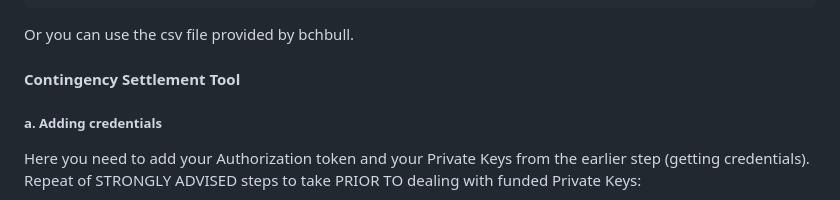
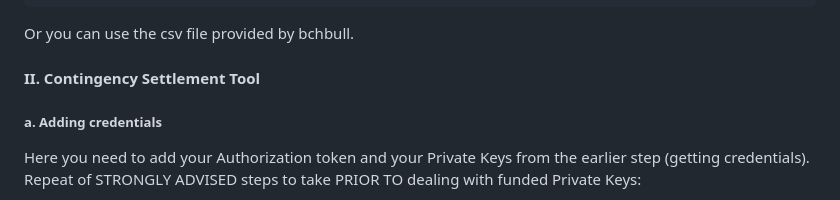
Before and after one commit to henryf3/bch_mutual_redemption_tool, a Markdown page: readme.md, the part around the change. Rendered like a GitHub page.

Commit message:
feat: updated readme

```diff
--- a/readme.md
+++ b/readme.md
@@ -88,7 +88,7 @@ bitcoincash:pwgp9nq94d4lx2fwd8v27nlkkr7q6p360h2rch7c4x3ewj83pg8yzrhc5z58s,
 Or you can use the csv file provided by bchbull.
 
 
-#### Contingency Settlement Tool
+#### II. Contingency Settlement Tool
 
 ##### a. Adding credentials
 
```
